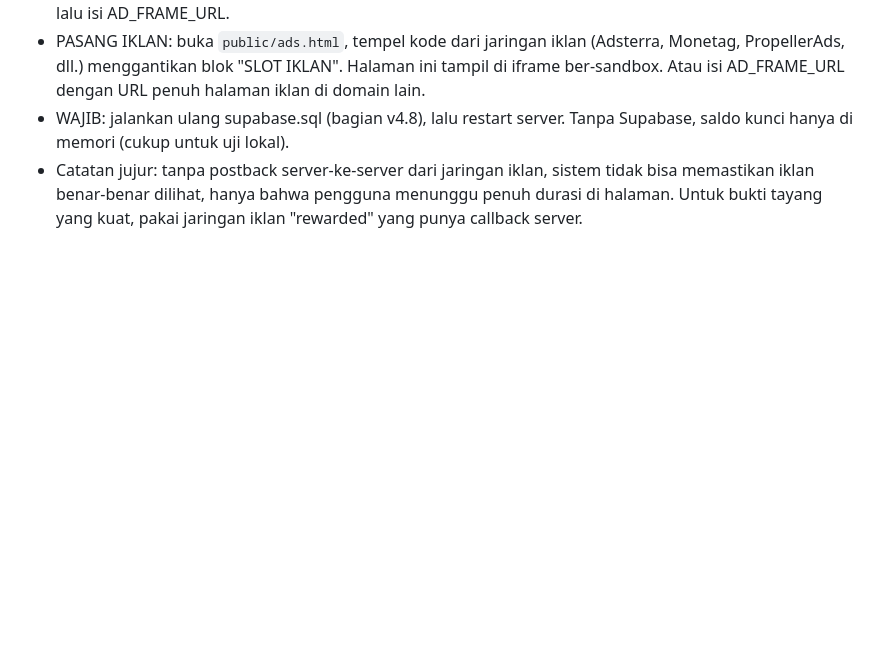
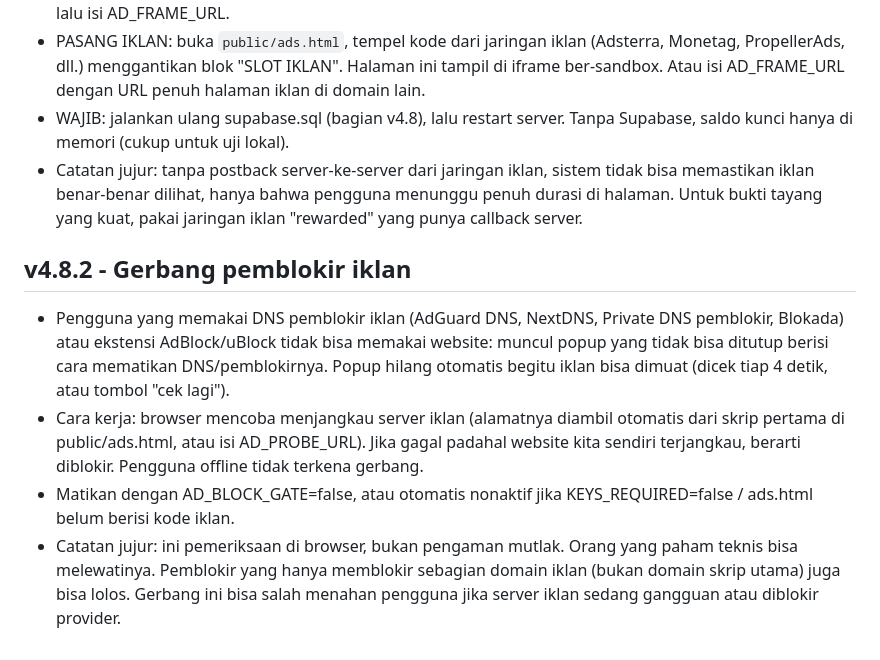
Before and after one commit to azhar83mhmmd-art/prem, a Markdown page: README.md, the part around the change. Drawn GitHub-style; blank space fills up the shorter version.

```diff
--- a/README.md
+++ b/README.md
@@ -60,3 +60,9 @@ v4.5 - Balasan ulasan, like, room publik, kontrol admin per pengguna, perbaikan
 - PASANG IKLAN: buka `public/ads.html`, tempel kode dari jaringan iklan (Adsterra, Monetag, PropellerAds, dll.) menggantikan blok "SLOT IKLAN". Halaman ini tampil di iframe ber-sandbox. Atau isi AD_FRAME_URL dengan URL penuh halaman iklan di domain lain.
 - WAJIB: jalankan ulang supabase.sql (bagian v4.8), lalu restart server. Tanpa Supabase, saldo kunci hanya di memori (cukup untuk uji lokal).
 - Catatan jujur: tanpa postback server-ke-server dari jaringan iklan, sistem tidak bisa memastikan iklan benar-benar dilihat, hanya bahwa pengguna menunggu penuh durasi di halaman. Untuk bukti tayang yang kuat, pakai jaringan iklan "rewarded" yang punya callback server.
+
+## v4.8.2 - Gerbang pemblokir iklan
+- Pengguna yang memakai DNS pemblokir iklan (AdGuard DNS, NextDNS, Private DNS pemblokir, Blokada) atau ekstensi AdBlock/uBlock tidak bisa memakai website: muncul popup yang tidak bisa ditutup berisi cara mematikan DNS/pemblokirnya. Popup hilang otomatis begitu iklan bisa dimuat (dicek tiap 4 detik, atau tombol "cek lagi").
+- Cara kerja: browser mencoba menjangkau server iklan (alamatnya diambil otomatis dari skrip pertama di public/ads.html, atau isi AD_PROBE_URL). Jika gagal padahal website kita sendiri terjangkau, berarti diblokir. Pengguna offline tidak terkena gerbang.
+- Matikan dengan AD_BLOCK_GATE=false, atau otomatis nonaktif jika KEYS_REQUIRED=false / ads.html belum berisi kode iklan.
+- Catatan jujur: ini pemeriksaan di browser, bukan pengaman mutlak. Orang yang paham teknis bisa melewatinya. Pemblokir yang hanya memblokir sebagian domain iklan (bukan domain skrip utama) juga bisa lolos. Gerbang ini bisa salah menahan pengguna jika server iklan sedang gangguan atau diblokir provider.
```
